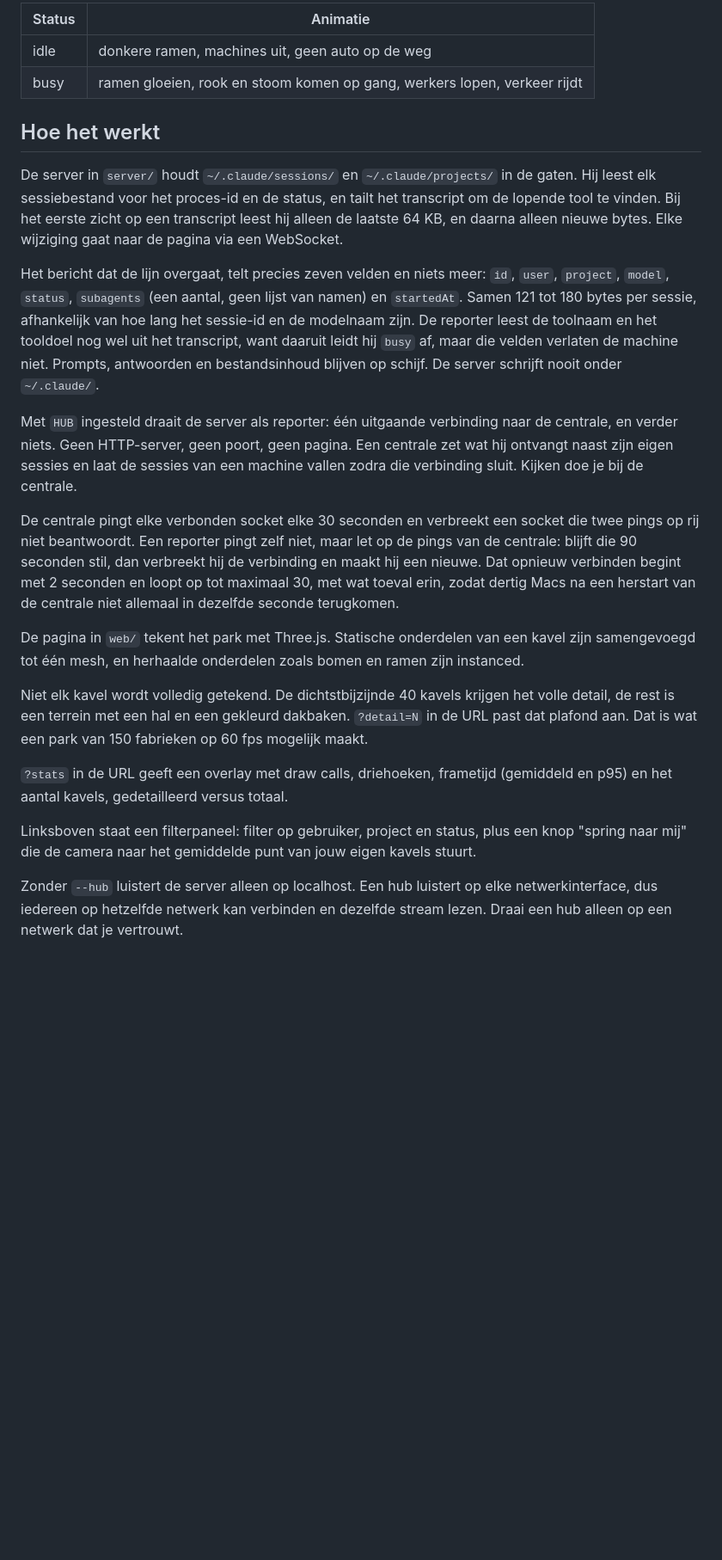
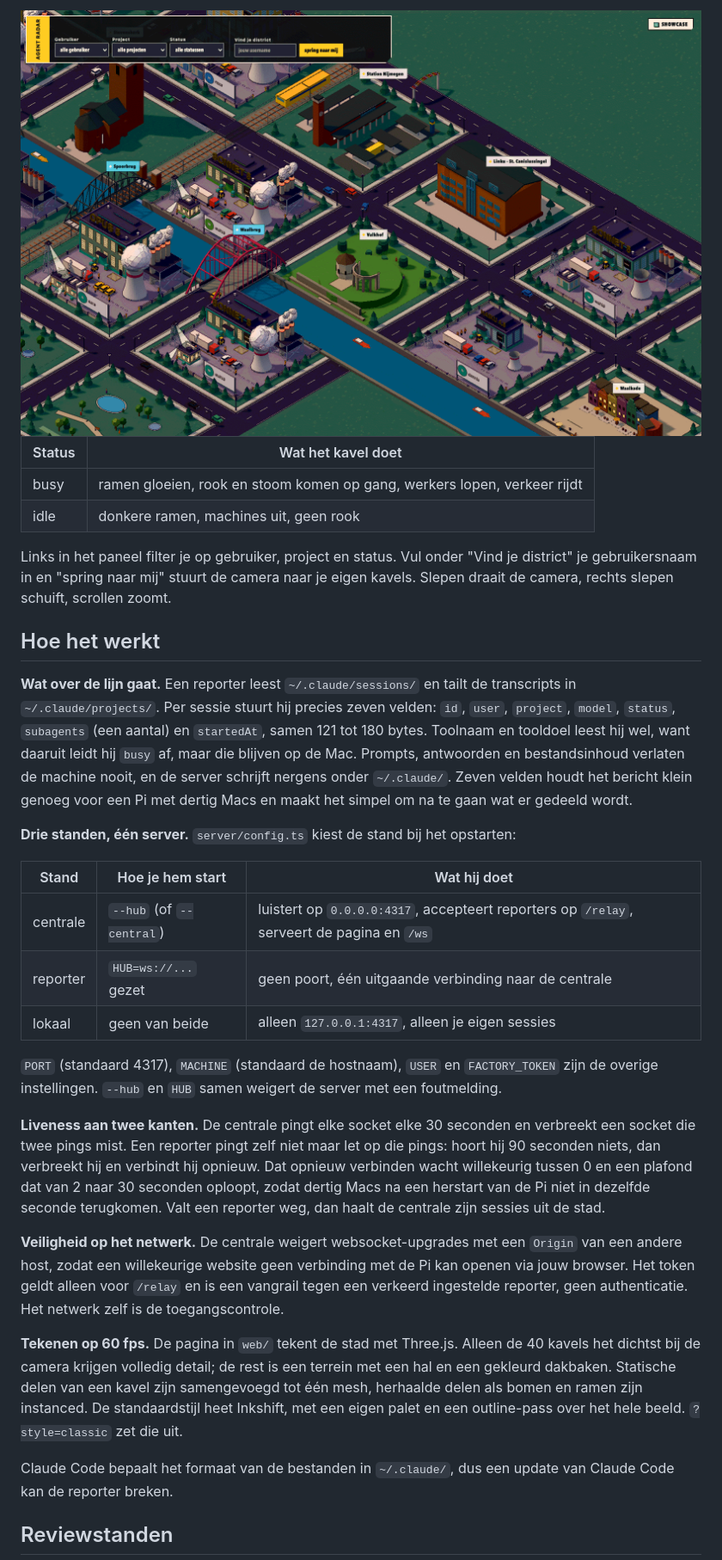
Before and after one commit to WahidN/agent-factory, a Markdown page: README.md, the part around the change printed below. Shown: that part at 86% size. GitHub-like rendering; pictures changed too: docs/city-busy-idle.png (added); blank space fills up the shorter version.

```diff
--- a/README.md
+++ b/README.md
@@ -48,26 +121,34 @@ Er is nog maar één busy-waarde per kavel, geen aparte staat per tool.
 
-| Status | Animatie |
+<img src="docs/city-busy-idle.png" alt="Drukke Opus- en Sonnet-hallen met rook links, een stille Haiku-hal en een stille Sonnet-hal rechts">
+
+| Status | Wat het kavel doet |
 | --- | --- |
-| idle | donkere ramen, machines uit, geen auto op de weg |
 | busy | ramen gloeien, rook en stoom komen op gang, werkers lopen, verkeer rijdt |
+| idle | donkere ramen, machines uit, geen rook |
+
+Links in het paneel filter je op gebruiker, project en status. Vul onder "Vind je district" je gebruikersnaam in en "spring naar mij" stuurt de camera naar je eigen kavels. Slepen draait de camera, rechts slepen schuift, scrollen zoomt.
 
 ## Hoe het werkt
 
-De server in `server/` houdt `~/.claude/sessions/` en `~/.claude/projects/` in de gaten. Hij leest elk sessiebestand voor het proces-id en de status, en tailt het transcript om de lopende tool te vinden. Bij het eerste zicht op een transcript leest hij alleen de laatste 64 KB, en daarna alleen nieuwe bytes. Elke wijziging gaat naar de pagina via een WebSocket.
+**Wat over de lijn gaat.** Een reporter leest `~/.claude/sessions/` en tailt de transcripts in `~/.claude/projects/`. Per sessie stuurt hij precies zeven velden: `id`, `user`, `project`, `model`, `status`, `subagents` (een aantal) en `startedAt`, samen 121 tot 180 bytes. Toolnaam en tooldoel leest hij wel, want daaruit leidt hij `busy` af, maar die blijven op de Mac. Prompts, antwoorden en bestandsinhoud verlaten de machine nooit, en de server schrijft nergens onder `~/.claude/`. Zeven velden houdt het bericht klein genoeg voor een Pi met dertig Macs en maakt het simpel om na te gaan wat er gedeeld wordt.
 
-Het bericht dat de lijn overgaat, telt precies zeven velden en niets meer: `id`, `user`, `project`, `model`, `status`, `subagents` (een aantal, geen lijst van namen) en `startedAt`. Samen 121 tot 180 bytes per sessie, afhankelijk van hoe lang het sessie-id en de modelnaam zijn. De reporter leest de toolnaam en het tooldoel nog wel uit het transcript, want daaruit leidt hij `busy` af, maar die velden verlaten de machine niet. Prompts, antwoorden en bestandsinhoud blijven op schijf. De server schrijft nooit onder `~/.claude/`.
+**Drie standen, één server.** `server/config.ts` kiest de stand bij het opstarten:
 
-Met `HUB` ingesteld draait de server als reporter: één uitgaande verbinding naar de centrale, en verder niets. Geen HTTP-server, geen poort, geen pagina. Een centrale zet wat hij ontvangt naast zijn eigen sessies en laat de sessies van een machine vallen zodra die verbinding sluit. Kijken doe je bij de centrale.
+| Stand | Hoe je hem start | Wat hij doet |
+| --- | --- | --- |
+| centrale | `--hub` (of `--central`) | luistert op `0.0.0.0:4317`, accepteert reporters op `/relay`, serveert de pagina en `/ws` |
+| reporter | `HUB=ws://...` gezet | geen poort, één uitgaande verbinding naar de centrale |
+| lokaal | geen van beide | alleen `127.0.0.1:4317`, alleen je eigen sessies |
 
-De centrale pingt elke verbonden socket elke 30 seconden en verbreekt een socket die twee pings op rij niet beantwoordt. Een reporter pingt zelf niet, maar let op de pings van de centrale: blijft die 90 seconden stil, dan verbreekt hij de verbinding en maakt hij een nieuwe. Dat opnieuw verbinden begint met 2 seconden en loopt op tot maximaal 30, met wat toeval erin, zodat dertig Macs na een herstart van de centrale niet allemaal in dezelfde seconde terugkomen.
+`PORT` (standaard 4317), `MACHINE` (standaard de hostnaam), `USER` en `FACTORY_TOKEN` zijn de overige instellingen. `--hub` en `HUB` samen weigert de server met een foutmelding.
 
-De pagina in `web/` tekent het park met Three.js. Statische onderdelen van een kavel zijn samengevoegd tot één mesh, en herhaalde onderdelen zoals bomen en ramen zijn instanced.
+**Liveness aan twee kanten.** De centrale pingt elke socket elke 30 seconden en verbreekt een socket die twee pings mist. Een reporter pingt zelf niet maar let op die pings: hoort hij 90 seconden niets, dan verbreekt hij en verbindt hij opnieuw. Dat opnieuw verbinden wacht willekeurig tussen 0 en een plafond dat van 2 naar 30 seconden oploopt, zodat dertig Macs na een herstart van de Pi niet in dezelfde seconde terugkomen. Valt een reporter weg, dan haalt de centrale zijn sessies uit de stad.
 
-Niet elk kavel wordt volledig getekend. De dichtstbijzijnde 40 kavels krijgen het volle detail, de rest is een terrein met een hal en een gekleurd dakbaken. `?detail=N` in de URL past dat plafond aan. Dat is wat een park van 150 fabrieken op 60 fps mogelijk maakt.
+**Veiligheid op het netwerk.** De centrale weigert websocket-upgrades met een `Origin` van een andere host, zodat een willekeurige website geen verbinding met de Pi kan openen via jouw browser. Het token geldt alleen voor `/relay` en is een vangrail tegen een verkeerd ingestelde reporter, geen authenticatie. Het netwerk zelf is de toegangscontrole.
 
-`?stats` in de URL geeft een overlay met draw calls, driehoeken, frametijd (gemiddeld en p95) en het aantal kavels, gedetailleerd versus totaal.
+**Tekenen op 60 fps.** De pagina in `web/` tekent de stad met Three.js. Alleen de 40 kavels het dichtst bij de camera krijgen volledig detail; de rest is een terrein met een hal en een gekleurd dakbaken. Statische delen van een kavel zijn samengevoegd tot één mesh, herhaalde delen als bomen en ramen zijn instanced. De standaardstijl heet Inkshift, met een eigen palet en een outline-pass over het hele beeld. `?style=classic` zet die uit.
 
-Linksboven staat een filterpaneel: filter op gebruiker, project en status, plus een knop "spring naar mij" die de camera naar het gemiddelde punt van jouw eigen kavels stuurt.
+Claude Code bepaalt het formaat van de bestanden in `~/.claude/`, dus een update van Claude Code kan de reporter breken.
 
-Zonder `--hub` luistert de server alleen op localhost. Een hub luistert op elke netwerkinterface, dus iedereen op hetzelfde netwerk kan verbinden en dezelfde stream lezen. Draai een hub alleen op een netwerk dat je vertrouwt.
+## Reviewstanden
 
```
Also changed, not shown: other parts of README.md (+121 -61 lines), docs/opschaalplan.md (+2 -0 lines), docs/city-models.png (added), docs/city-overview.png (added), docs/city-waal.png (added).
